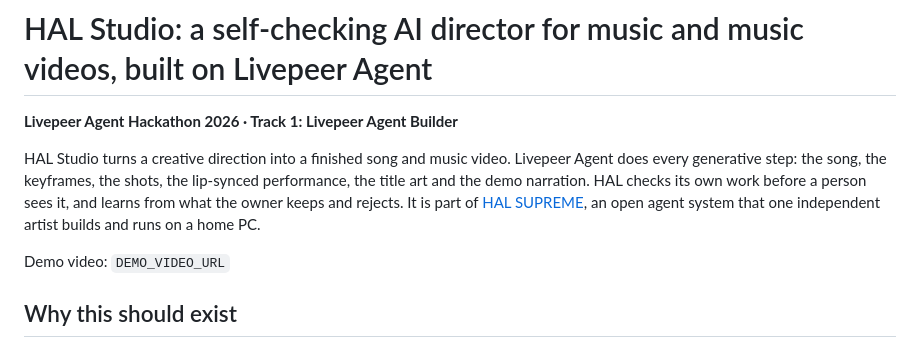
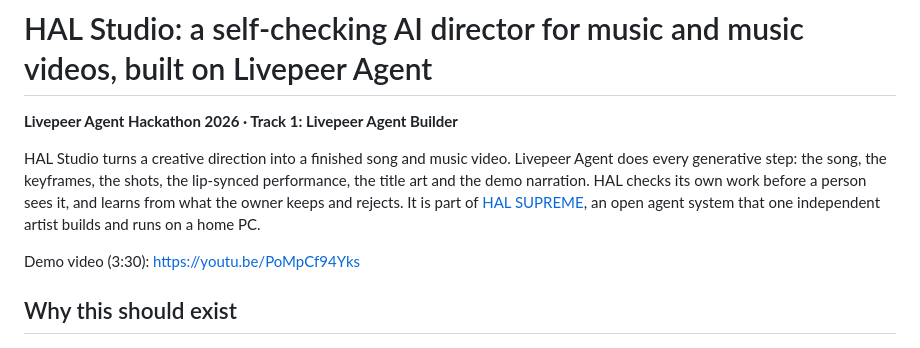
Before and after one commit to UniteAndCreateForLife/HAL_SUPREME, a Markdown page: challenges/livepeer-agent-hackathon-2026/README.md, the part around the change. Drawn GitHub-style.

Commit message:
docs(hackathon): link the demo video
Co-Authored-By: Claude Opus 5.5 <noreply@anthropic.com>

```diff
--- a/challenges/livepeer-agent-hackathon-2026/README.md
+++ b/challenges/livepeer-agent-hackathon-2026/README.md
@@ -7,7 +7,7 @@ the song, the keyframes, the shots, the lip-synced performance, the title art an
 own work before a person sees it, and learns from what the owner keeps and rejects. It is part of
 [HAL SUPREME](../../README.md), an open agent system that one independent artist builds and runs on a home PC.
 
-Demo video: `DEMO_VIDEO_URL`
+Demo video (3:30): https://youtu.be/PoMpCf94Yks
 
 ## Why this should exist
 
```
